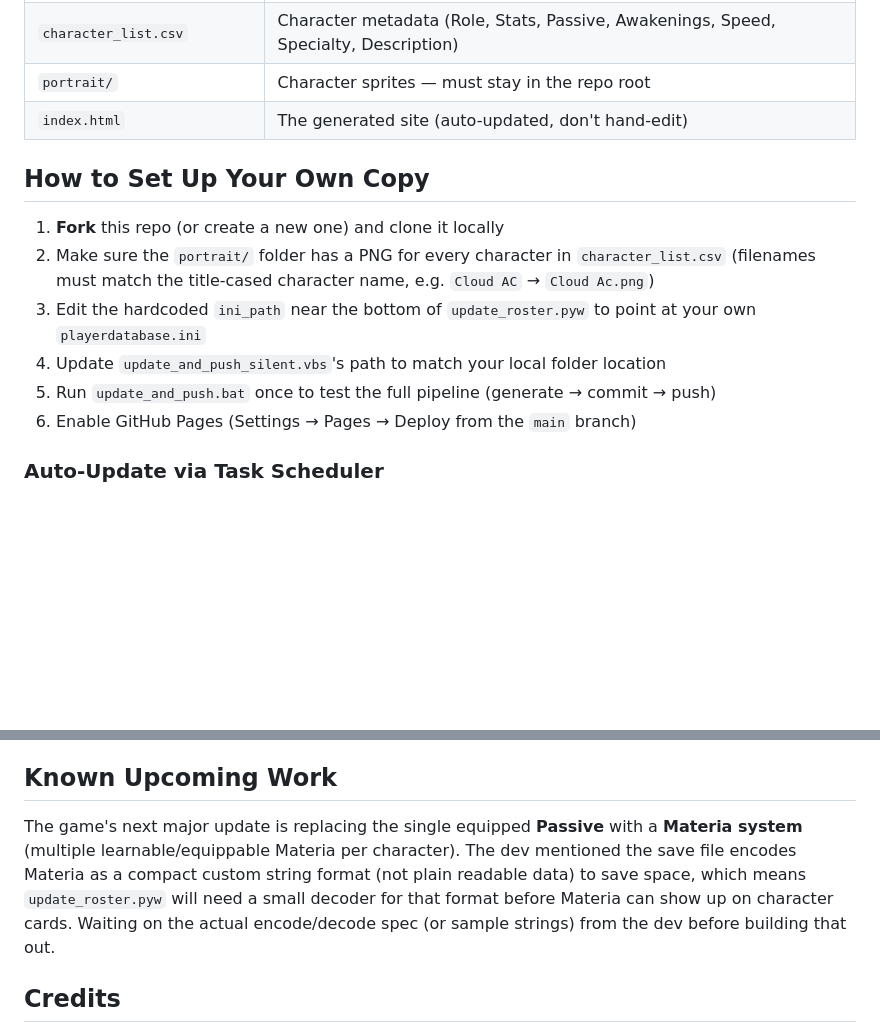
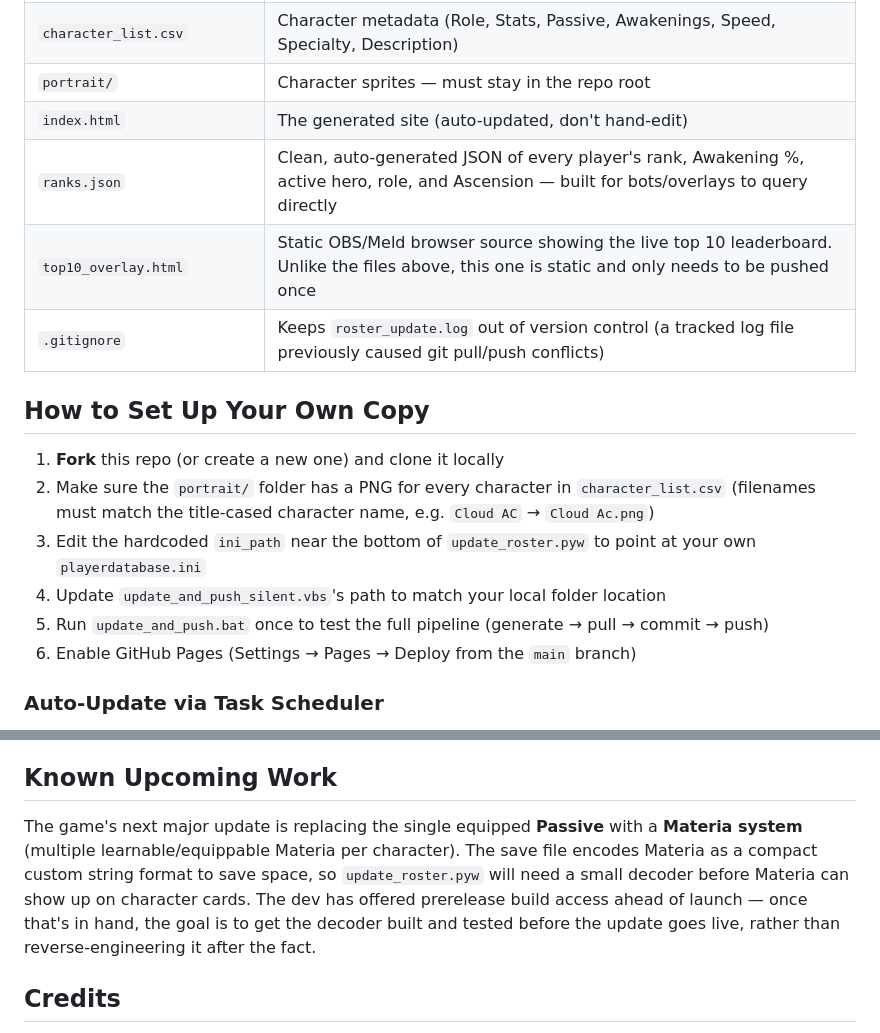
Before and after one commit to llamatodd/ffbot-roster, a Markdown page: README.md, 2 parts joined by grey strips. Drawn GitHub-style; blank space fills up the shorter version.

```diff
--- a/README.md
+++ b/README.md
@@ -40,6 +50,9 @@ Live site: https://llamatodd.github.io/ffbot-roster/
 | `character_list.csv` | Character metadata (Role, Stats, Passive, Awakenings, Speed, Specialty, Description) |
 | `portrait/` | Character sprites — must stay in the repo root |
 | `index.html` | The generated site (auto-updated, don't hand-edit) |
+| `ranks.json` | Clean, auto-generated JSON of every player's rank, Awakening %, active hero, role, and Ascension — built for bots/overlays to query directly |
+| `top10_overlay.html` | Static OBS/Meld browser source showing the live top 10 leaderboard. Unlike the files above, this one is static and only needs to be pushed once |
+| `.gitignore` | Keeps `roster_update.log` out of version control (a tracked log file previously caused git pull/push conflicts) |
 
 ## How to Set Up Your Own Copy
 
@@ -47,7 +60,7 @@ Live site: https://llamatodd.github.io/ffbot-roster/
 2. Make sure the `portrait/` folder has a PNG for every character in `character_list.csv` (filenames must match the title-cased character name, e.g. `Cloud AC` → `Cloud Ac.png`)
 3. Edit the hardcoded `ini_path` near the bottom of `update_roster.pyw` to point at your own `playerdatabase.ini`
 4. Update `update_and_push_silent.vbs`'s path to match your local folder location
-5. Run `update_and_push.bat` once to test the full pipeline (generate → commit → push)
+5. Run `update_and_push.bat` once to test the full pipeline (generate → pull → commit → push)
 6. Enable GitHub Pages (Settings → Pages → Deploy from the `main` branch)
 
 ### Auto-Update via Task Scheduler
@@ -62,7 +75,7 @@ Your PC needs to be on and the scheduled task enabled for updates to keep flowin
 
 ## Known Upcoming Work
 
-The game's next major update is replacing the single equipped **Passive** with a **Materia system** (multiple learnable/equippable Materia per character). The dev mentioned the save file encodes Materia as a compact custom string format (not plain readable data) to save space, which means `update_roster.pyw` will need a small decoder for that format before Materia can show up on character cards. Waiting on the actual encode/decode spec (or sample strings) from the dev before building that out.
+The game's next major update is replacing the single equipped **Passive** with a **Materia system** (multiple learnable/equippable Materia per character). The save file encodes Materia as a compact custom string format to save space, so `update_roster.pyw` will need a small decoder before Materia can show up on character cards. The dev has offered prerelease build access ahead of launch — once that's in hand, the goal is to get the decoder built and tested before the update goes live, rather than reverse-engineering it after the fact.
 
 ## Credits
 - Built with Grok, llamatodd, and Claude
```
Also changed, not shown: other parts of README.md (+18 -8 lines).
